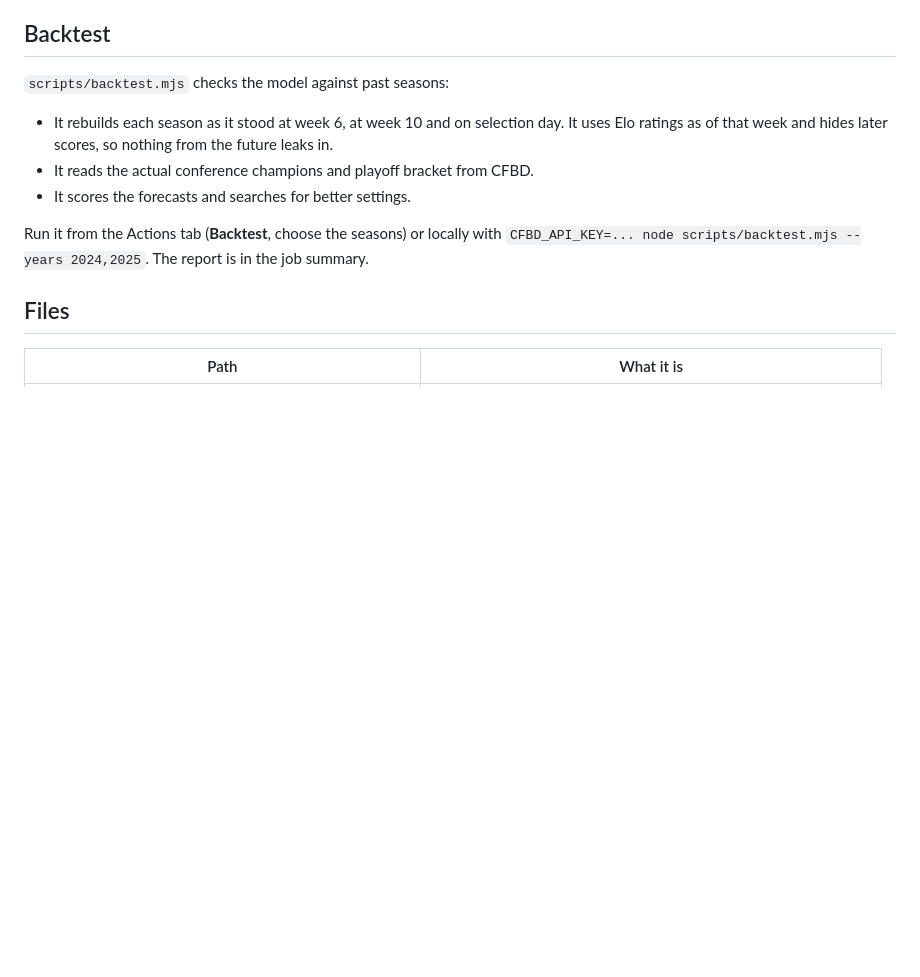
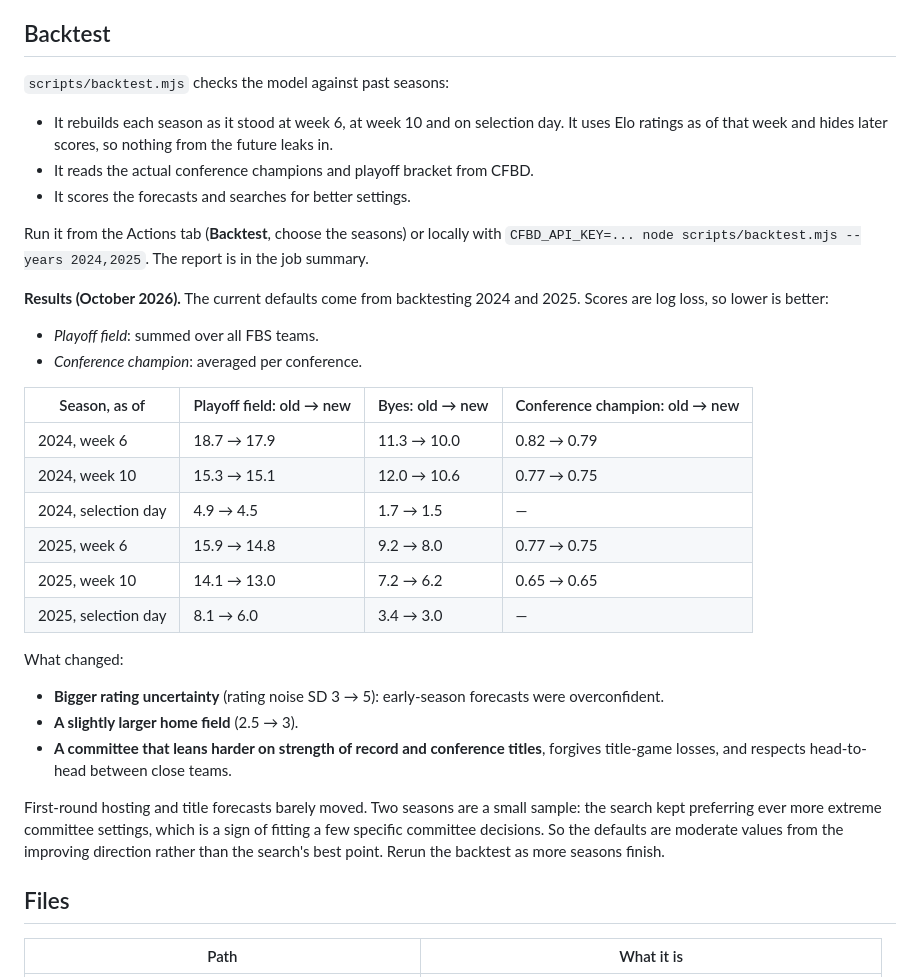
Before and after one commit to Mizzou-Analytics/fbs-simulator, a Markdown page: README.md, the part around the change. Rendered like a GitHub page; blank space fills up the shorter version.

Commit message:
Document backtest results
Co-Authored-By: Claude Opus 5.5 <noreply@anthropic.com>
Claude-Session: https://claude.ai/code/session_01Jg9gy8mph5nXhXxSizLQCA

```diff
--- a/README.md
+++ b/README.md
@@ -133,6 +133,28 @@ The top *auto bids* conference champions by score get in. The highest remaining
 
 Run it from the Actions tab (**Backtest**, choose the seasons) or locally with `CFBD_API_KEY=... node scripts/backtest.mjs --years 2024,2025`. The report is in the job summary.
 
+**Results (October 2026).** The current defaults come from backtesting 2024 and 2025. Scores are log loss, so lower is better:
+
+- *Playoff field*: summed over all FBS teams.
+- *Conference champion*: averaged per conference.
+
+| Season, as of | Playoff field: old → new | Byes: old → new | Conference champion: old → new |
+| --- | --- | --- | --- |
+| 2024, week 6 | 18.7 → 17.9 | 11.3 → 10.0 | 0.82 → 0.79 |
+| 2024, week 10 | 15.3 → 15.1 | 12.0 → 10.6 | 0.77 → 0.75 |
+| 2024, selection day | 4.9 → 4.5 | 1.7 → 1.5 | — |
+| 2025, week 6 | 15.9 → 14.8 | 9.2 → 8.0 | 0.77 → 0.75 |
+| 2025, week 10 | 14.1 → 13.0 | 7.2 → 6.2 | 0.65 → 0.65 |
+| 2025, selection day | 8.1 → 6.0 | 3.4 → 3.0 | — |
+
+What changed:
+
+- **Bigger rating uncertainty** (rating noise SD 3 → 5): early-season forecasts were overconfident.
+- **A slightly larger home field** (2.5 → 3).
+- **A committee that leans harder on strength of record and conference titles**, forgives title-game losses, and respects head-to-head between close teams.
+
+First-round hosting and title forecasts barely moved. Two seasons are a small sample: the search kept preferring ever more extreme committee settings, which is a sign of fitting a few specific committee decisions. So the defaults are moderate values from the improving direction rather than the search's best point. Rerun the backtest as more seasons finish.
+
 ## Files
 
 | Path | What it is |
```
